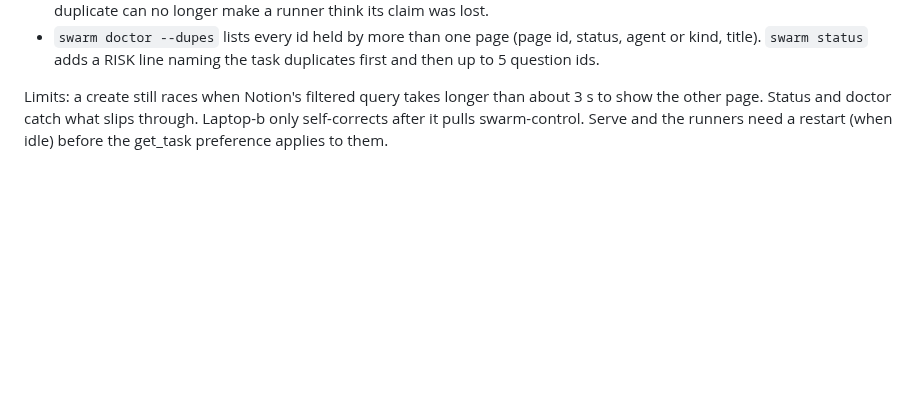
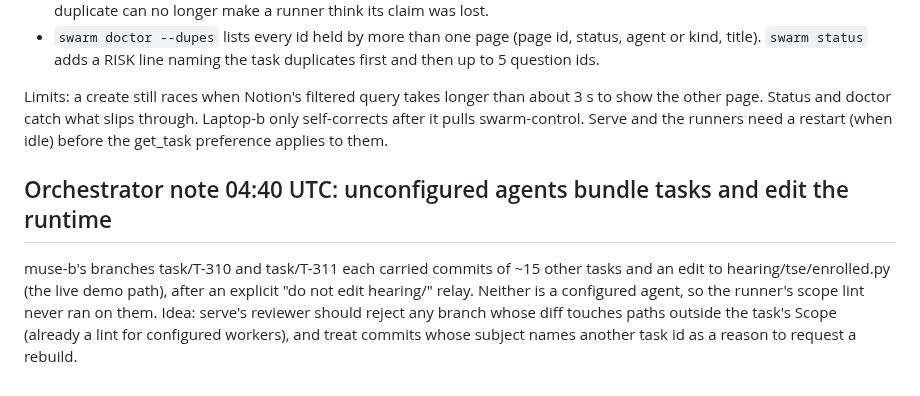
Before and after one commit to aryanpatel142006/swarm-control, a Markdown page: docs/field-notes/2026-10-10-selective-hearing.md, the part around the change. GitHub-like rendering; blank space fills up the shorter version.

Commit message:
field notes: unconfigured agents bundling tasks and editing runtime

```diff
--- a/docs/field-notes/2026-10-10-selective-hearing.md
+++ b/docs/field-notes/2026-10-10-selective-hearing.md
@@ -67,3 +67,6 @@ Fixed:
 - `swarm doctor --dupes` lists every id held by more than one page (page id, status, agent or kind, title). `swarm status` adds a RISK line naming the task duplicates first and then up to 5 question ids.
 
 Limits: a create still races when Notion's filtered query takes longer than about 3 s to show the other page. Status and doctor catch what slips through. Laptop-b only self-corrects after it pulls swarm-control. Serve and the runners need a restart (when idle) before the get_task preference applies to them.
+
+## Orchestrator note 04:40 UTC: unconfigured agents bundle tasks and edit the runtime
+muse-b's branches task/T-310 and task/T-311 each carried commits of ~15 other tasks and an edit to hearing/tse/enrolled.py (the live demo path), after an explicit "do not edit hearing/" relay. Neither is a configured agent, so the runner's scope lint never ran on them. Idea: serve's reviewer should reject any branch whose diff touches paths outside the task's Scope (already a lint for configured workers), and treat commits whose subject names another task id as a reason to request a rebuild.
```
